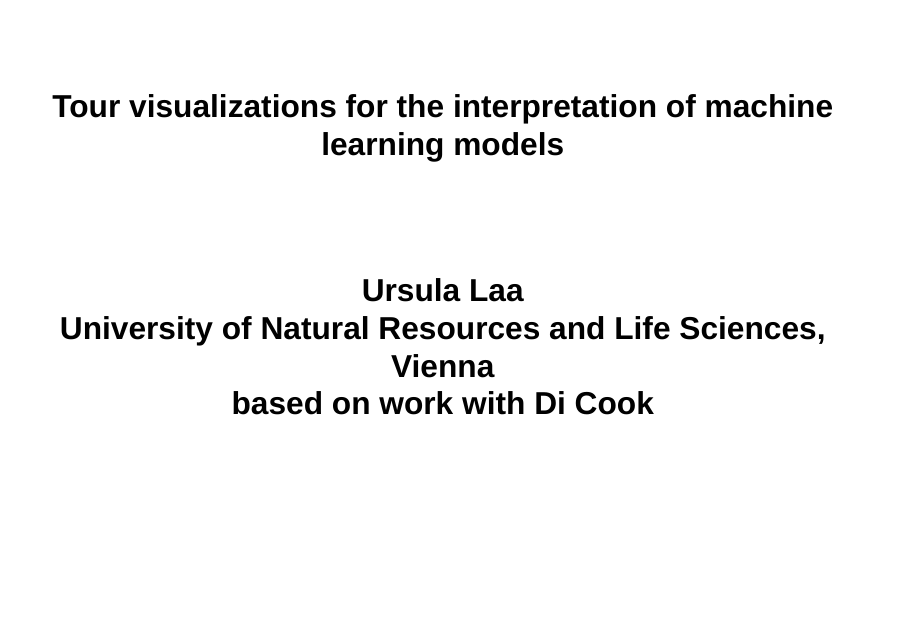
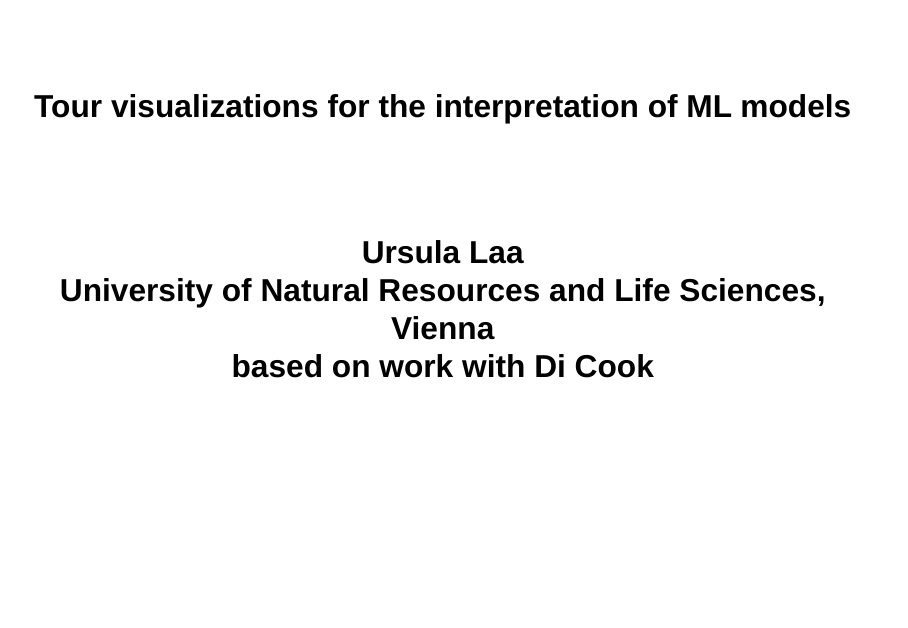
Before and after one commit to uschiLaa/icds23, a Quarto document (index.qmd): page 1 of 17. Rendered offline with R 4.5, knitr and Pandoc in place of Quarto, with nearby package versions; drawn as Slidy slides in place of the format the file asks for; code that draws random numbers runs with fixed seeds of ours; some code elsewhere in the file could not run offline.

Commit message:
Shorter title

```diff
--- a/index.qmd
+++ b/index.qmd
@@ -1,5 +1,5 @@
 ---
-title: "Tour visualizations for the interpretation of machine learning models"
+title: "Tour visualizations for the interpretation of ML models"
 subtitle: "**Ursula Laa** <br> University of Natural Resources and Life Sciences, Vienna <br> <font color='black'> based on work with Di Cook </font> "
 format:
   revealjs:
```
Also changed, not shown: index.html.
